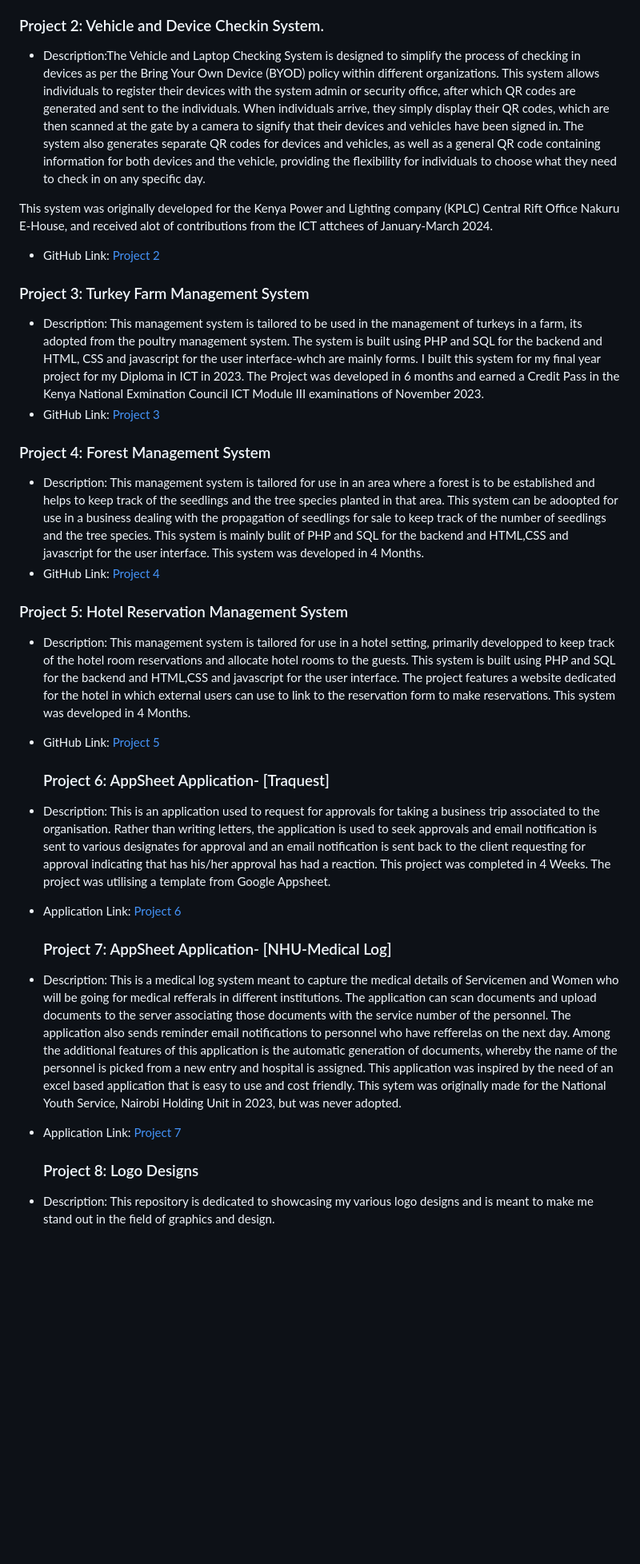
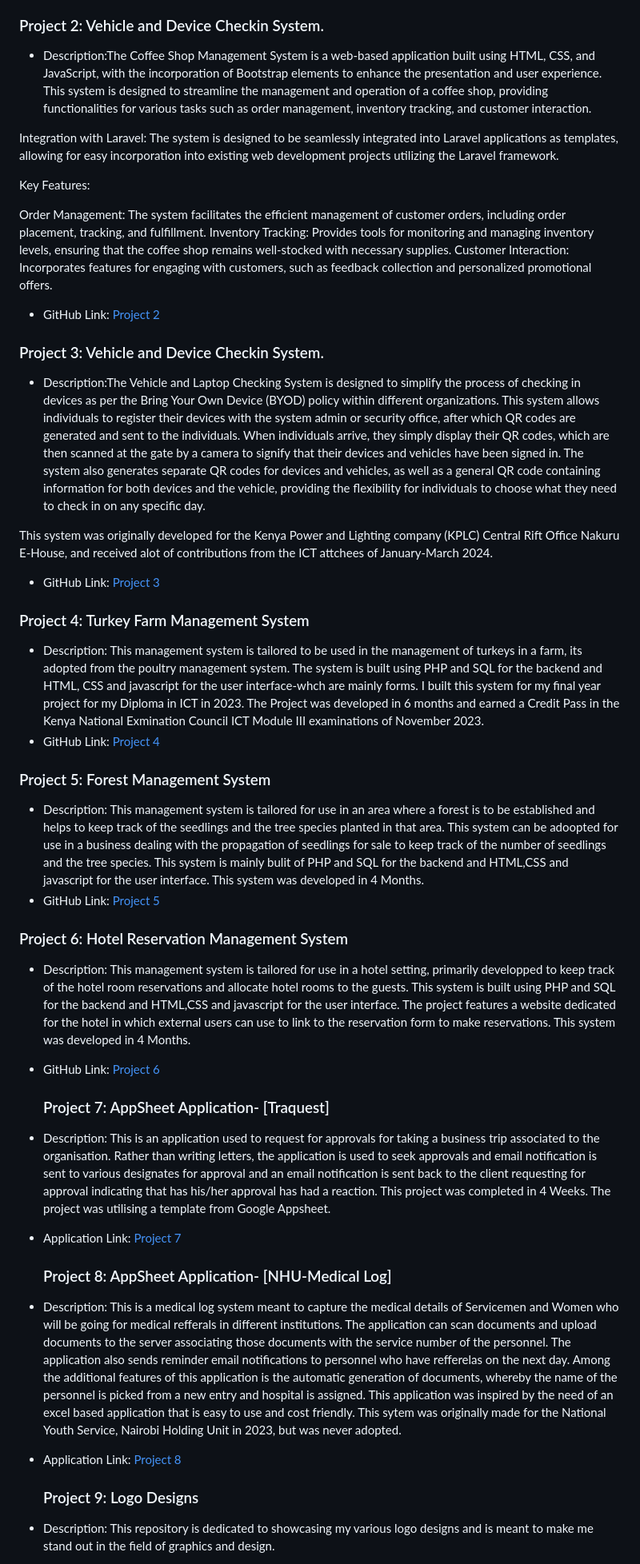
Before and after one commit to vasachi/JS1portfolio, a Markdown page: README.md, the part around the change printed below. Shown: that part at 80% size. Rendered like a GitHub page; blank space fills up the shorter version.

Commit message:
README.md
Updated on 10/07/2024

```diff
--- a/README.md
+++ b/README.md
@@ -9,45 +9,58 @@ Welcome to my GitHub portfolio! This repository showcases my projects and provid
 - Website Link: [Project 1](https://www.drugfreekenya.org)
 
 ### Project 2: Vehicle and Device Checkin System.
+- Description:The Coffee Shop Management System is a web-based application built using HTML, CSS, and JavaScript, with the incorporation of Bootstrap elements to enhance the presentation and user experience. This system is designed to streamline the management and operation of a coffee shop, providing functionalities for various tasks such as order management, inventory tracking, and customer interaction.
+
+Integration with Laravel: The system is designed to be seamlessly integrated into Laravel applications as templates, allowing for easy incorporation into existing web development projects utilizing the Laravel framework.
+
+Key Features:
+
+Order Management: The system facilitates the efficient management of customer orders, including order placement, tracking, and fulfillment.
+Inventory Tracking: Provides tools for monitoring and managing inventory levels, ensuring that the coffee shop remains well-stocked with necessary supplies.
+Customer Interaction: Incorporates features for engaging with customers, such as feedback collection and personalized promotional offers.
+
+- GitHub Link: [Project 2](https://github.com/vasachi/Coffee-Shop-System)
+
+### Project 3: Vehicle and Device Checkin System.
 - Description:The Vehicle and Laptop Checking System is designed to simplify the process of checking in devices as per the Bring Your Own Device (BYOD) policy within different organizations. This system allows individuals to register their devices with the system admin or security office, after which QR codes are generated and sent to the individuals. When individuals arrive, they simply display their QR codes, which are then scanned at the gate by a camera to signify that their devices and vehicles have been signed in. The system also generates separate QR codes for devices and vehicles, as well as a general QR code containing information for both devices and the vehicle, providing the flexibility for individuals to choose what they need to check in on any specific day.
 
 This system was originally developed for the Kenya Power and Lighting company (KPLC) Central Rift Office Nakuru E-House, and received alot of contributions from the ICT attchees of
 January-March 2024.
 
-- GitHub Link: [Project 2](https://github.com/vasachi/E-house-project)
+- GitHub Link: [Project 3](https://github.com/vasachi/E-house-project)
 
-### Project 3: Turkey Farm Management System
+### Project 4: Turkey Farm Management System
 - Description: This management system is tailored to be used in the management of turkeys in a farm, its adopted from the poultry management system.
   The system is built using PHP and SQL for the backend and HTML, CSS and javascript for the user interface-whch are mainly forms. I built this system for my final year
   project for my Diploma in ICT in 2023. The Project was developed in 6 months and earned a Credit Pass in the Kenya National Exmination Council ICT Module III examinations of November 2023.
-- GitHub Link: [Project 3](https://github.com/vasachi/The-JS-Turkey-Farm-Management-System)
+- GitHub Link: [Project 4](https://github.com/vasachi/The-JS-Turkey-Farm-Management-System)
 
-### Project 4: Forest Management System
+### Project 5: Forest Management System
 - Description: This management system is tailored for use in an area where a forest is to be established and helps to keep track of the seedlings and the tree species planted in that
   area. This system can be adoopted for use in a business dealing with the propagation of seedlings for sale to keep track of the number of seedlings and the tree species. This system is mainly bulit of PHP and SQL for the backend and HTML,CSS and javascript for the user interface. This system was developed in 4 Months.
-- GitHub Link: [Project 4](https://github.com/vasachi/forest-management-system/tree/main/forest%20mngmnt%20sytem)
+- GitHub Link: [Project 5](https://github.com/vasachi/forest-management-system/tree/main/forest%20mngmnt%20sytem)
 
-### Project 5: Hotel Reservation Management System
+### Project 6: Hotel Reservation Management System
 - Description: This management system is tailored for use in a hotel setting, primarily developped to keep track of the hotel room reservations and allocate hotel rooms to the
   guests. This system is built using PHP and SQL for the backend and HTML,CSS and javascript for the user interface. The project features a website dedicated for the hotel
   in which external users can use to link to the reservation form to make reservations. This system was developed in 4 Months.
-- GitHub Link: [Project 5](https://github.com/vasachi/comfort-hotel-management-system)
+- GitHub Link: [Project 6](https://github.com/vasachi/comfort-hotel-management-system)
 
-  ### Project 6: AppSheet Application- [Traquest]
+  ### Project 7: AppSheet Application- [Traquest]
 - Description: This is an application used to request for approvals for taking a business trip associated to the organisation.
   Rather than writing letters, the application is used to seek approvals and email notification is sent to various designates for approval and an email notification
   is sent back to the client requesting for approval indicating that has his/her approval has had a reaction. This project was completed in 4 Weeks. The project was utilising a
   template from Google Appsheet.
-- Application Link: [Project 6](https://www.appsheet.com/start/453fc264-77b4-4e41-8872-306aa733ced3)
+- Application Link: [Project 7](https://www.appsheet.com/start/453fc264-77b4-4e41-8872-306aa733ced3)
 
-  ### Project 7: AppSheet Application- [NHU-Medical Log]
+  ### Project 8: AppSheet Application- [NHU-Medical Log]
 - Description: This is a medical log system meant to capture the medical details of Servicemen and Women
   who will be going for medical refferals in different institutions. The application can scan documents and upload documents to the server associating those documents with the
   service number of the personnel. The application also sends reminder email notifications to personnel who have refferelas on the next day.
   Among the additional features of this application is the automatic generation of documents, whereby the name of the personnel is picked from a new entry and hospital
   is assigned. This application was inspired by the need of an excel based application that is easy to use and cost friendly. This sytem was originally made for the National Youth
   Service, Nairobi Holding Unit in 2023, but was never adopted.
-- Application Link: [Project 7](https://www.appsheet.com/start/342ea110-94ff-45f2-bc87-0995bbb39705)
+- Application Link: [Project 8](https://www.appsheet.com/start/342ea110-94ff-45f2-bc87-0995bbb39705)
 
-  ### Project 8: Logo Designs
+  ### Project 9: Logo Designs
 - Description: This repository is dedicated to showcasing my various logo designs and is meant to make me stand out in the field of graphics and design.
```
Also changed, not shown: other parts of README.md (+7 -7 lines).
